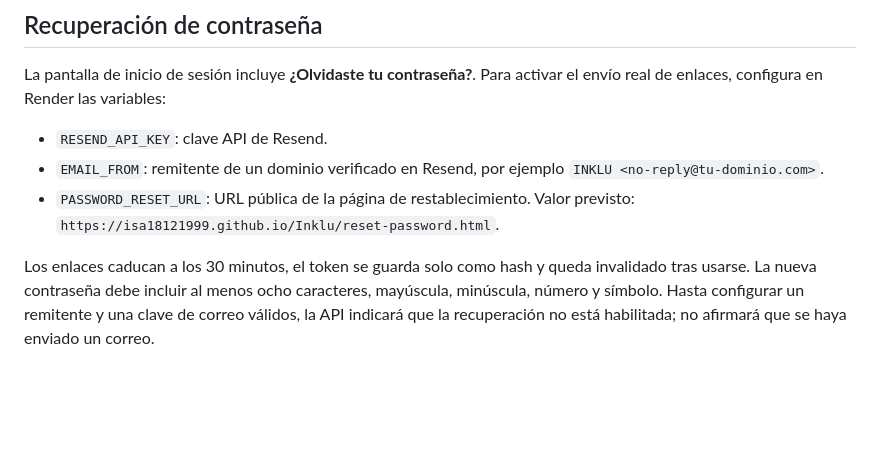
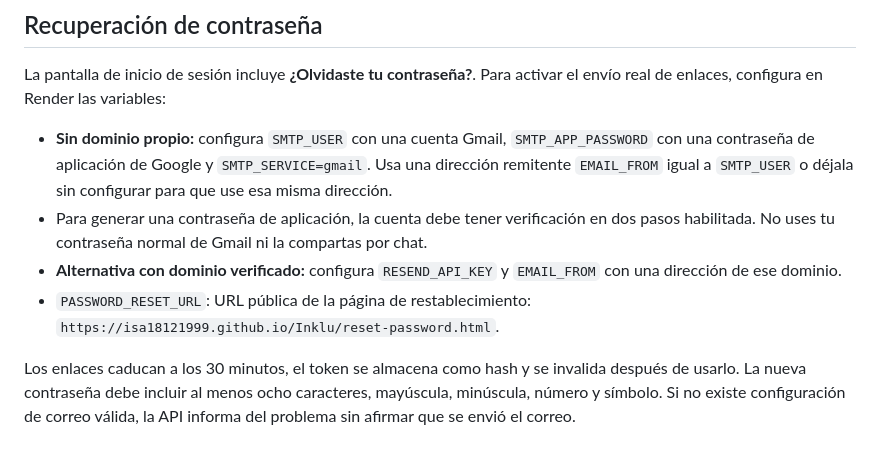
Before and after one commit to Isa18121999/Inklu, a Markdown page: README.md, the part around the change. Drawn GitHub-style; blank space fills up the shorter version.

Commit message:
Document password recovery with Gmail SMTP

```diff
--- a/README.md
+++ b/README.md
@@ -416,8 +416,9 @@ INKLU es una startup tecnológica que busca transformar la manera en que las per
 
 La pantalla de inicio de sesión incluye **¿Olvidaste tu contraseña?**. Para activar el envío real de enlaces, configura en Render las variables:
 
-- `RESEND_API_KEY`: clave API de Resend.
-- `EMAIL_FROM`: remitente de un dominio verificado en Resend, por ejemplo `INKLU <no-reply@tu-dominio.com>`.
-- `PASSWORD_RESET_URL`: URL pública de la página de restablecimiento. Valor previsto: `https://isa18121999.github.io/Inklu/reset-password.html`.
+- **Sin dominio propio:** configura `SMTP_USER` con una cuenta Gmail, `SMTP_APP_PASSWORD` con una contraseña de aplicación de Google y `SMTP_SERVICE=gmail`. Usa una dirección remitente `EMAIL_FROM` igual a `SMTP_USER` o déjala sin configurar para que use esa misma dirección.
+- Para generar una contraseña de aplicación, la cuenta debe tener verificación en dos pasos habilitada. No uses tu contraseña normal de Gmail ni la compartas por chat.
+- **Alternativa con dominio verificado:** configura `RESEND_API_KEY` y `EMAIL_FROM` con una dirección de ese dominio.
+- `PASSWORD_RESET_URL`: URL pública de la página de restablecimiento: `https://isa18121999.github.io/Inklu/reset-password.html`.
 
-Los enlaces caducan a los 30 minutos, el token se guarda solo como hash y queda invalidado tras usarse. La nueva contraseña debe incluir al menos ocho caracteres, mayúscula, minúscula, número y símbolo. Hasta configurar un remitente y una clave de correo válidos, la API indicará que la recuperación no está habilitada; no afirmará que se haya enviado un correo.
+Los enlaces caducan a los 30 minutos, el token se almacena como hash y se invalida después de usarlo. La nueva contraseña debe incluir al menos ocho caracteres, mayúscula, minúscula, número y símbolo. Si no existe configuración de correo válida, la API informa del problema sin afirmar que se envió el correo.
```
